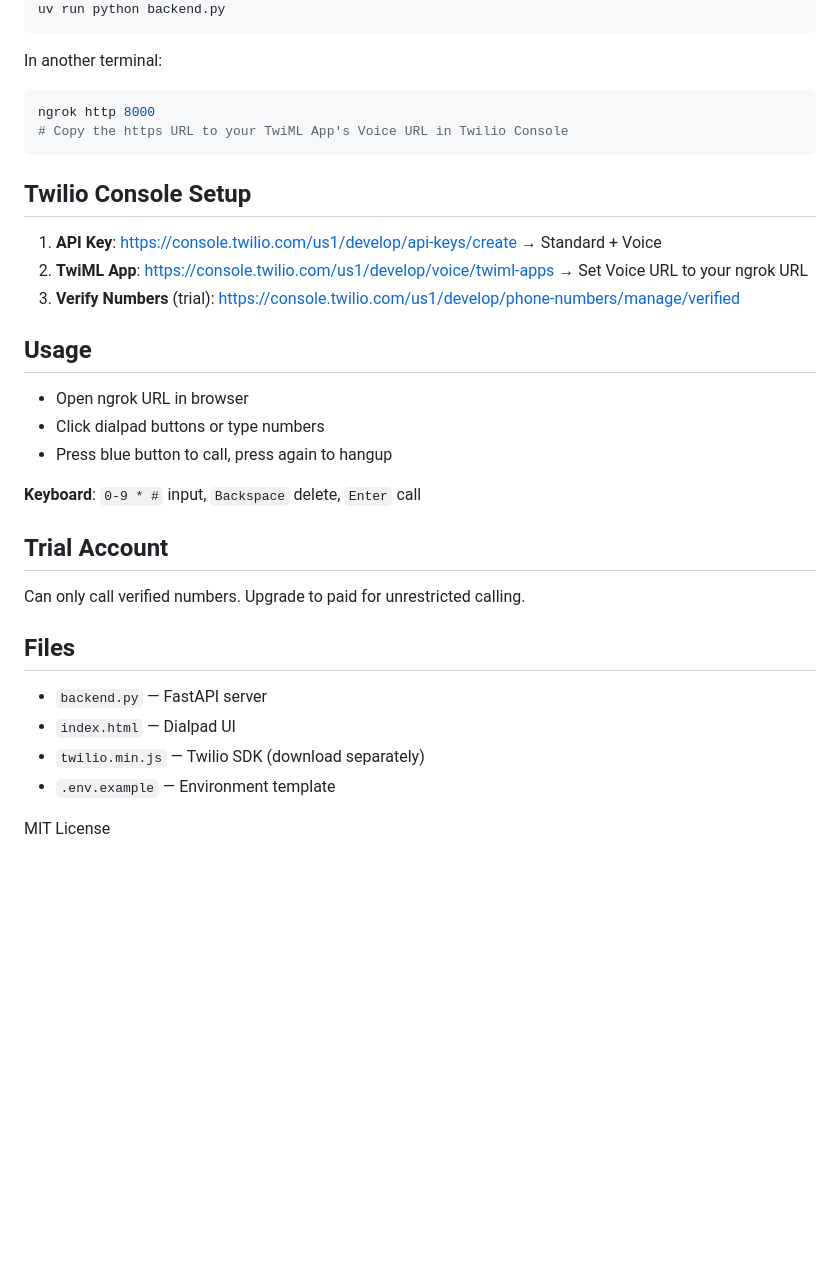
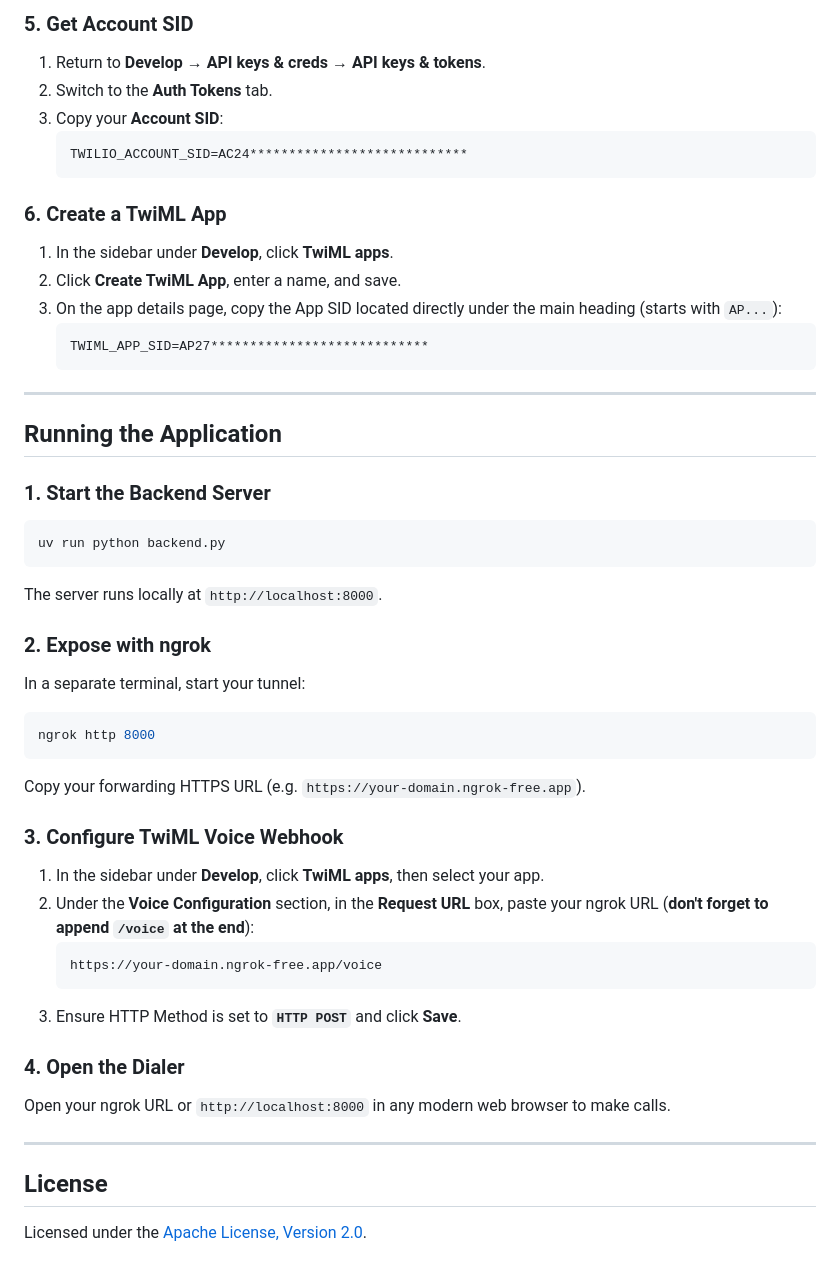
Before and after one commit to mubashirsidiki/twilio-dialpad, a Markdown page: README.md, the part around the change printed below. GitHub-like rendering; blank space fills up the shorter version.

````diff
--- a/README.md
+++ b/README.md
@@ -14,35 +69,49 @@ cp .env.example .env
+### 5. Get Account SID
+1. Return to **Develop** → **API keys & creds** → **API keys & tokens**.
+2. Switch to the **Auth Tokens** tab.
+3. Copy your **Account SID**:
+   ```env
+   TWILIO_ACCOUNT_SID=AC24****************************
+   ```
+
+### 6. Create a TwiML App
+1. In the sidebar under **Develop**, click **TwiML apps**.
+2. Click **Create TwiML App**, enter a name, and save.
+3. On the app details page, copy the App SID located directly under the main heading (starts with `AP...`):
+   ```env
+   TWIML_APP_SID=AP27****************************
+   ```
+
+---
+
+## Running the Application
+
+### 1. Start the Backend Server
+```bash
 uv run python backend.py
 ```
+The server runs locally at `http://localhost:8000`.
 
-In another terminal:
+### 2. Expose with ngrok
+In a separate terminal, start your tunnel:
 ```bash
 ngrok http 8000
-# Copy the https URL to your TwiML App's Voice URL in Twilio Console
 ```
+Copy your forwarding HTTPS URL (e.g. `https://your-domain.ngrok-free.app`).
 
-## Twilio Console Setup
+### 3. Configure TwiML Voice Webhook
+1. In the sidebar under **Develop**, click **TwiML apps**, then select your app.
+2. Under the **Voice Configuration** section, in the **Request URL** box, paste your ngrok URL (**don't forget to append `/voice` at the end**):
+   ```
+   https://your-domain.ngrok-free.app/voice
+   ```
+3. Ensure HTTP Method is set to **`HTTP POST`** and click **Save**.
 
-1. **API Key**: https://console.twilio.com/us1/develop/api-keys/create → Standard + Voice
-2. **TwiML App**: https://console.twilio.com/us1/develop/voice/twiml-apps → Set Voice URL to your ngrok URL
-3. **Verify Numbers** (trial): https://console.twilio.com/us1/develop/phone-numbers/manage/verified
+### 4. Open the Dialer
+Open your ngrok URL or `http://localhost:8000` in any modern web browser to make calls.
 
-## Usage
+---
 
-- Open ngrok URL in browser
-- Click dialpad buttons or type numbers
-- Press blue button to call, press again to hangup
+## License
 
-**Keyboard**: `0-9 * #` input, `Backspace` delete, `Enter` call
-
-## Trial Account
-
-Can only call verified numbers. Upgrade to paid for unrestricted calling.
-
-## Files
-
-- `backend.py` — FastAPI server
-- `index.html` — Dialpad UI
-- `twilio.min.js` — Twilio SDK (download separately)
-- `.env.example` — Environment template
-
-MIT License
+Licensed under the [Apache License, Version 2.0](LICENSE).
````
Also changed, not shown: other parts of README.md (+59 -4 lines), assets/dialpad-ui.png (added), 8 other files.
